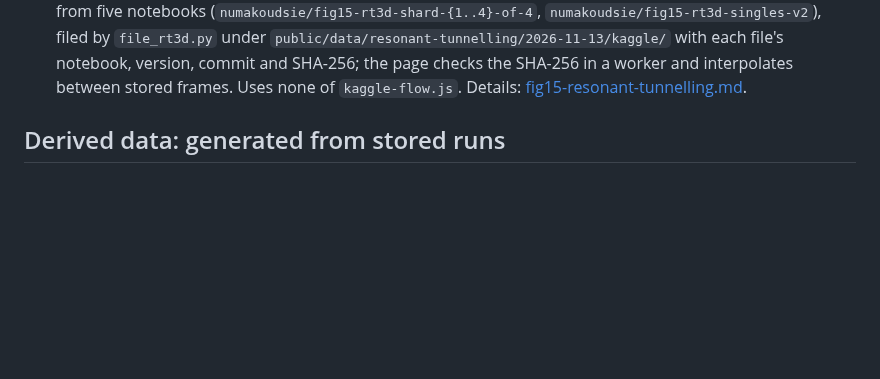
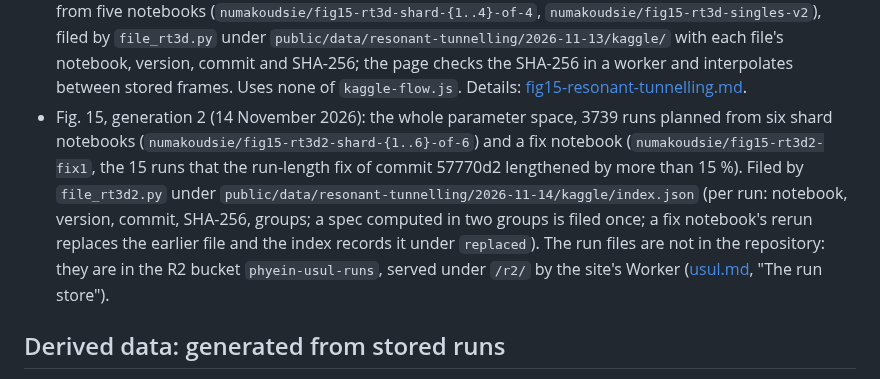
Before and after one commit to Numa1997/SiteTest, a Markdown page: docs/kaggle-pipeline.md, the part around the change. GitHub-like rendering; blank space fills up the shorter version.

```diff
--- a/docs/kaggle-pipeline.md
+++ b/docs/kaggle-pipeline.md
@@ -190,6 +190,13 @@ A project brings five things; nothing in `kaggle-flow.js` or the bridge changes.
   `public/data/resonant-tunnelling/2026-11-13/kaggle/` with each file's notebook, version, commit and SHA-256; the page checks the
   SHA-256 in a worker and interpolates between stored frames. Uses none of `kaggle-flow.js`. Details:
   [fig15-resonant-tunnelling.md](simulations/fig15-resonant-tunnelling.md).
+- Fig. 15, generation 2 (14 November 2026): the whole parameter space, 3739 runs planned from six shard notebooks
+  (`numakoudsie/fig15-rt3d2-shard-{1..6}-of-6`) and a fix notebook (`numakoudsie/fig15-rt3d2-fix1`, the 15 runs that the
+  run-length fix of commit 57770d2 lengthened by more than 15 %). Filed by `file_rt3d2.py` under
+  `public/data/resonant-tunnelling/2026-11-14/kaggle/index.json` (per run: notebook, version, commit, SHA-256, groups; a spec
+  computed in two groups is filed once; a fix notebook's rerun replaces the earlier file and the index records it under
+  `replaced`). The run files are not in the repository: they are in the R2 bucket `phyein-usul-runs`, served under `/r2/` by the
+  site's Worker ([usul.md](usul.md), "The run store").
 
 ## Derived data: generated from stored runs
 
```
Also changed, not shown: docs/usul.md (+22 -2 lines).
